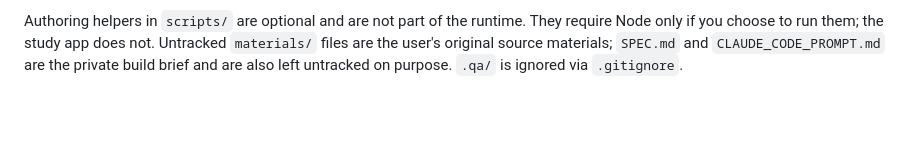
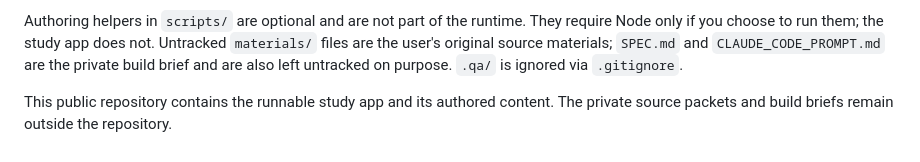
Before and after one commit to crey16/math381-study-desk, a Markdown page: README.md, the part around the change. Drawn GitHub-style; blank space fills up the shorter version.

Commit message:
Add public project README

```diff
--- a/README.md
+++ b/README.md
@@ -19,3 +19,5 @@ Progress is stored only in `localStorage["math381.v1"]`. Export for backup or tr
 Open http://localhost:8000/tests.html for browser assertions. The app contains 187 cards, 86 topic notes, and 425 worked problems: 282 textbook, 27 homework, 56 class/practice, 60 generated. See [DECISIONS.md](DECISIONS.md) for source corrections and exact exercise coverage. The supplied 1.1 and 1.7 extracts stop at #27 and #24, respectively; later textbook exercise prompts are not included. Mixed quantifier-inference exercises and Cartesian products are excluded.
 
 Authoring helpers in `scripts/` are optional and are not part of the runtime. They require Node only if you choose to run them; the study app does not. Untracked `materials/` files are the user's original source materials; `SPEC.md` and `CLAUDE_CODE_PROMPT.md` are the private build brief and are also left untracked on purpose. `.qa/` is ignored via `.gitignore`.
+
+This public repository contains the runnable study app and its authored content. The private source packets and build briefs remain outside the repository.
```
